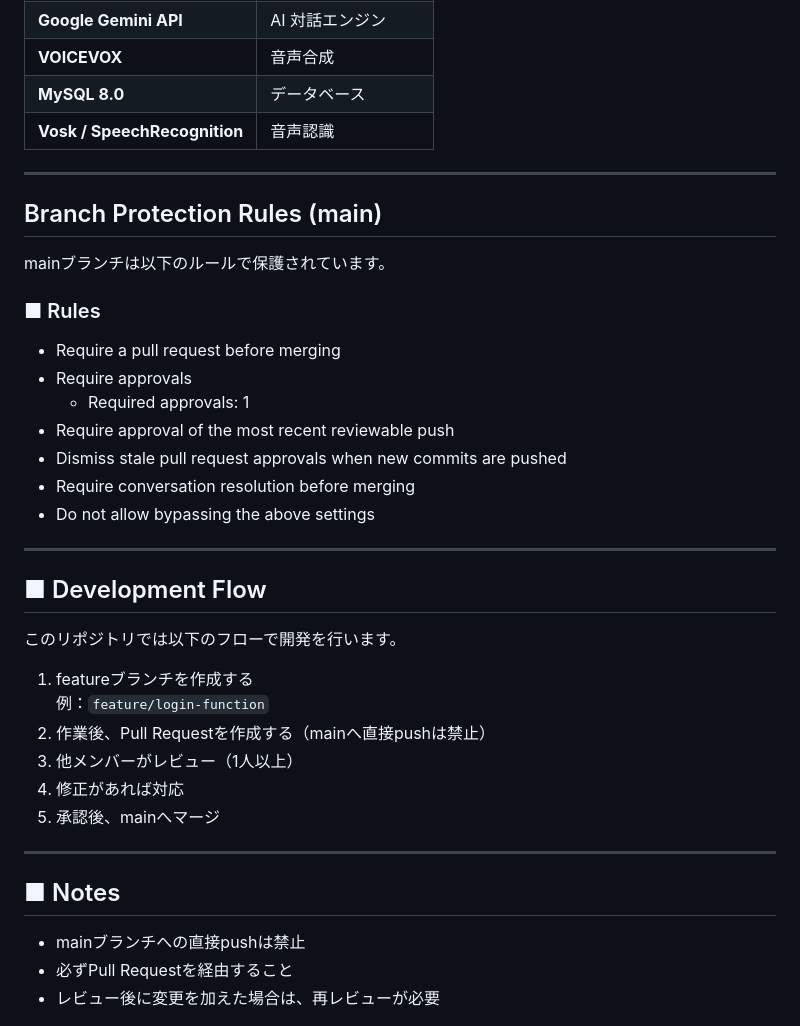
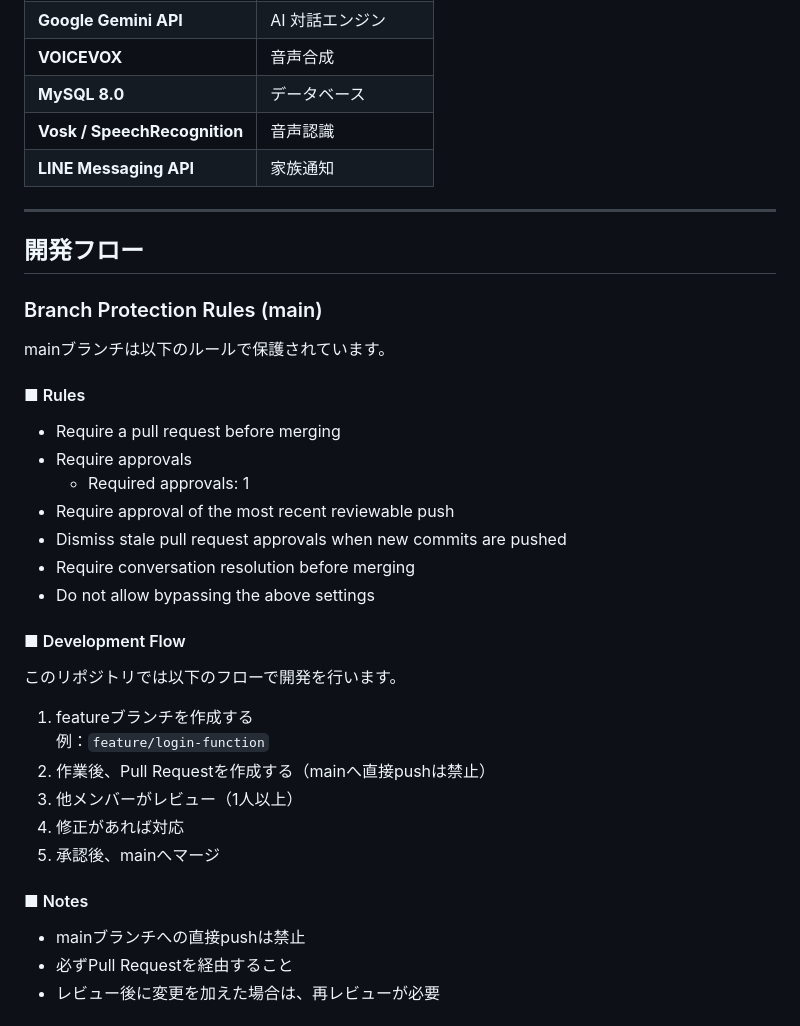
Before and after one commit to s-taketa/26pbl-group8, a Markdown page: README.md, the part around one of its changes. Rendered like a GitHub page.

```diff
--- a/README.md
+++ b/README.md
@@ -298,14 +363,17 @@ docker-compose down -v
 | **VOICEVOX** | 音声合成 |
 | **MySQL 8.0** | データベース |
 | **Vosk / SpeechRecognition** | 音声認識 |
+| **LINE Messaging API** | 家族通知 |
 
 ---
 
-## Branch Protection Rules (main)
+## 開発フロー
+
+### Branch Protection Rules (main)
 
 mainブランチは以下のルールで保護されています。
 
-### ■ Rules
+#### ■ Rules
 
 - Require a pull request before merging
 - Require approvals
@@ -315,9 +383,7 @@ mainブランチは以下のルールで保護されています。
 - Require conversation resolution before merging
 - Do not allow bypassing the above settings
 
----
-
-## ■ Development Flow
+#### ■ Development Flow
 
 このリポジトリでは以下のフローで開発を行います。
 
@@ -328,9 +394,7 @@ mainブランチは以下のルールで保護されています。
 4. 修正があれば対応
 5. 承認後、mainへマージ
 
----
-
-## ■ Notes
+#### ■ Notes
 
 - mainブランチへの直接pushは禁止
 - 必ずPull Requestを経由すること
```
Also changed, not shown: other parts of README.md (+68 -3 lines).
